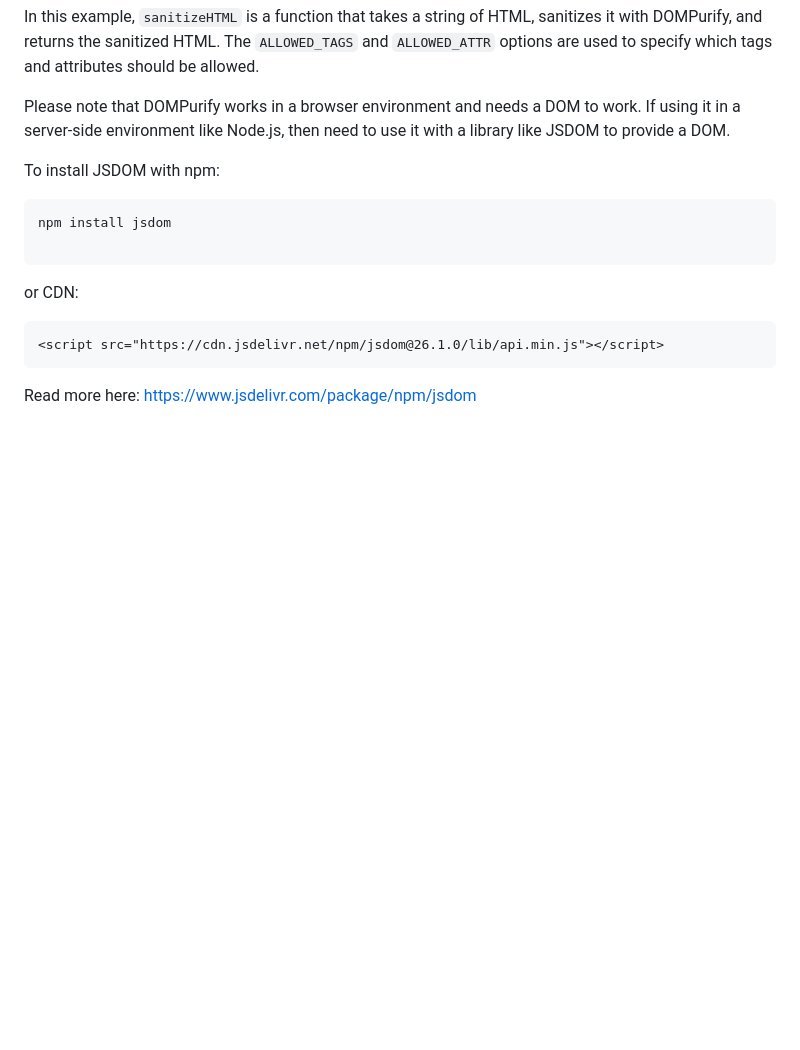
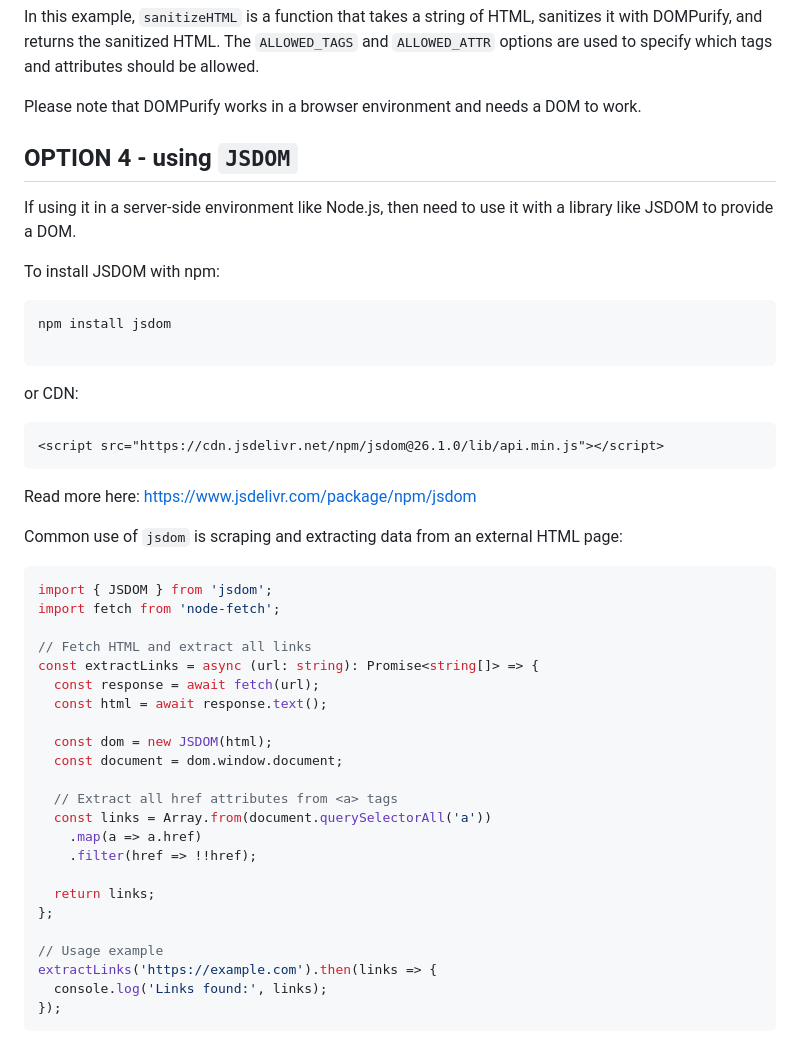
Before and after one commit to chrv81/js-ts-playground, a Markdown page: snippet-vault/sanitize-strings/README.md, the part around the change. Drawn GitHub-style; blank space fills up the shorter version.

````diff
--- a/snippet-vault/sanitize-strings/README.md
+++ b/snippet-vault/sanitize-strings/README.md
@@ -254,7 +254,11 @@ const sanitizeHTML = (html: string) => {
 
 In this example, `sanitizeHTML` is a function that takes a string of HTML, sanitizes it with DOMPurify, and returns the sanitized HTML. The `ALLOWED_TAGS` and `ALLOWED_ATTR` options are used to specify which tags and attributes should be allowed.
 
-Please note that DOMPurify works in a browser environment and needs a DOM to work. If using it in a server-side environment like Node.js, then need to use it with a library like JSDOM to provide a DOM.
+Please note that DOMPurify works in a browser environment and needs a DOM to work.
+
+## OPTION 4 - using `JSDOM`
+
+If using it in a server-side environment like Node.js, then need to use it with a library like JSDOM to provide a DOM.
 
 To install JSDOM with npm:
 ```bash
@@ -268,3 +272,31 @@ or CDN:
 ```
 
 Read more here: [https://www.jsdelivr.com/package/npm/jsdom](https://www.jsdelivr.com/package/npm/jsdom)
+
+Common use of `jsdom` is scraping and extracting data from an external HTML page:
+
+```ts
+import { JSDOM } from 'jsdom';
+import fetch from 'node-fetch';
+
+// Fetch HTML and extract all links
+const extractLinks = async (url: string): Promise<string[]> => {
+  const response = await fetch(url);
+  const html = await response.text();
+
+  const dom = new JSDOM(html);
+  const document = dom.window.document;
+
+  // Extract all href attributes from <a> tags
+  const links = Array.from(document.querySelectorAll('a'))
+    .map(a => a.href)
+    .filter(href => !!href);
+
+  return links;
+};
+
+// Usage example
+extractLinks('https://example.com').then(links => {
+  console.log('Links found:', links);
+});
+```
````
